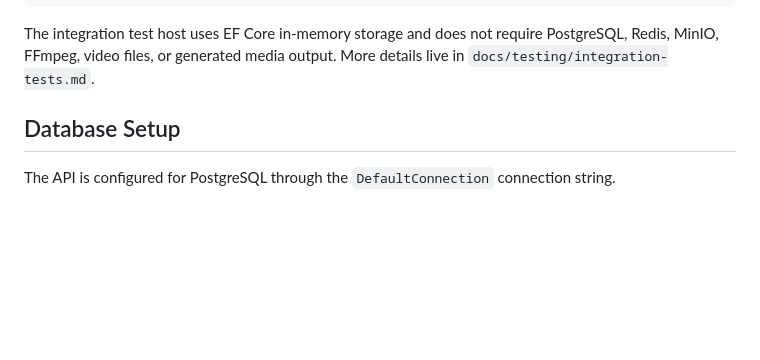
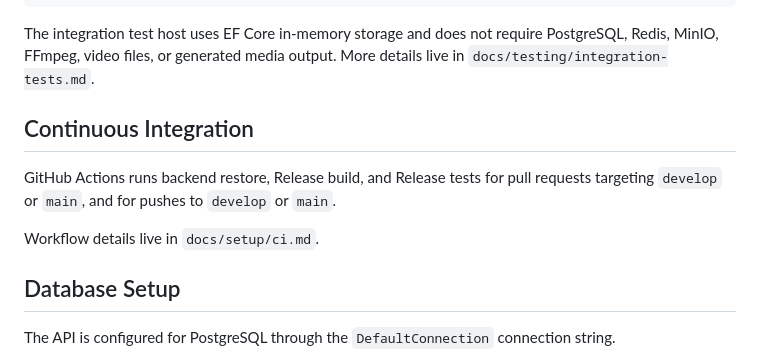
Before and after one commit to gayashan-indrasankha/Zinema.lk, a Markdown page: backend/README.md, the part around the change. Rendered like a GitHub page; blank space fills up the shorter version.

Commit message:
docs: document CI workflow

````diff
--- a/backend/README.md
+++ b/backend/README.md
@@ -88,6 +88,12 @@ dotnet test backend/tests/Zinema.IntegrationTests/Zinema.IntegrationTests.csproj
 ```
 
 The integration test host uses EF Core in-memory storage and does not require PostgreSQL, Redis, MinIO, FFmpeg, video files, or generated media output. More details live in `docs/testing/integration-tests.md`.
+
+## Continuous Integration
+
+GitHub Actions runs backend restore, Release build, and Release tests for pull requests targeting `develop` or `main`, and for pushes to `develop` or `main`.
+
+Workflow details live in `docs/setup/ci.md`.
 
 ## Database Setup
 
````
Also changed, not shown: docs/setup/ci.md (added, +42 -0 lines).
